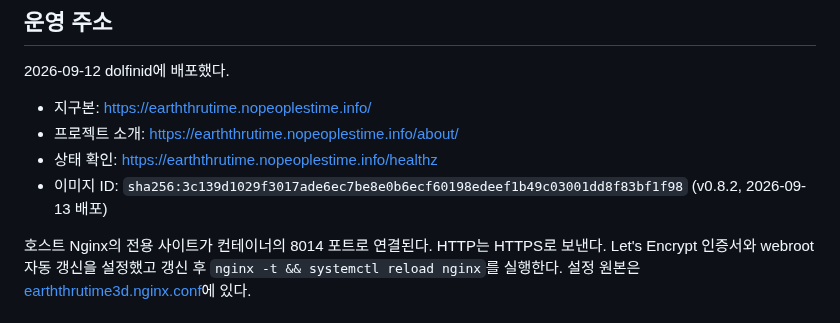
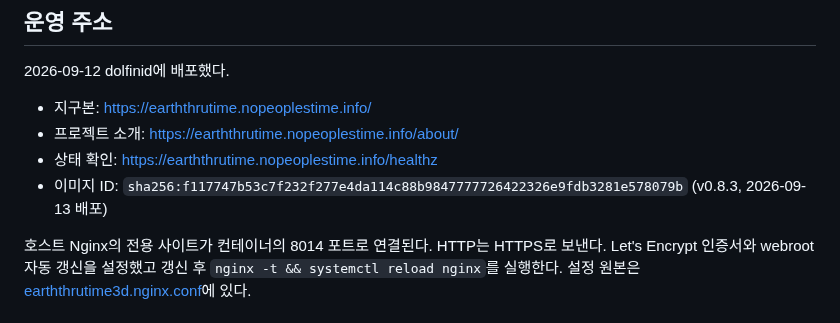
Before and after one commit to jikhanjung/EarthThruTime3D, a Markdown page: deploy/README.md, the part around the change. Drawn GitHub-style.

Commit message:
Record the deployed v0.8.3 image
Co-Authored-By: Claude Opus 5 <noreply@anthropic.com>
Claude-Session: https://claude.ai/code/session_01TYg9frZRMFiZS1vUsWVjH1

```diff
--- a/deploy/README.md
+++ b/deploy/README.md
@@ -11,7 +11,7 @@
 - 지구본: https://earththrutime.nopeoplestime.info/
 - 프로젝트 소개: https://earththrutime.nopeoplestime.info/about/
 - 상태 확인: https://earththrutime.nopeoplestime.info/healthz
-- 이미지 ID: `sha256:3c139d1029f3017ade6ec7be8e0b6ecf60198edeef1b49c03001dd8f83bf1f98` (v0.8.2, 2026-09-13 배포)
+- 이미지 ID: `sha256:f117747b53c7f232f277e4da114c88b9847777726422326e9fdb3281e578079b` (v0.8.3, 2026-09-13 배포)
 
 호스트 Nginx의 전용 사이트가 컨테이너의 8014 포트로 연결된다. HTTP는 HTTPS로 보낸다.
 Let's Encrypt 인증서와 webroot 자동 갱신을 설정했고 갱신 후 `nginx -t && systemctl reload nginx`를
```
